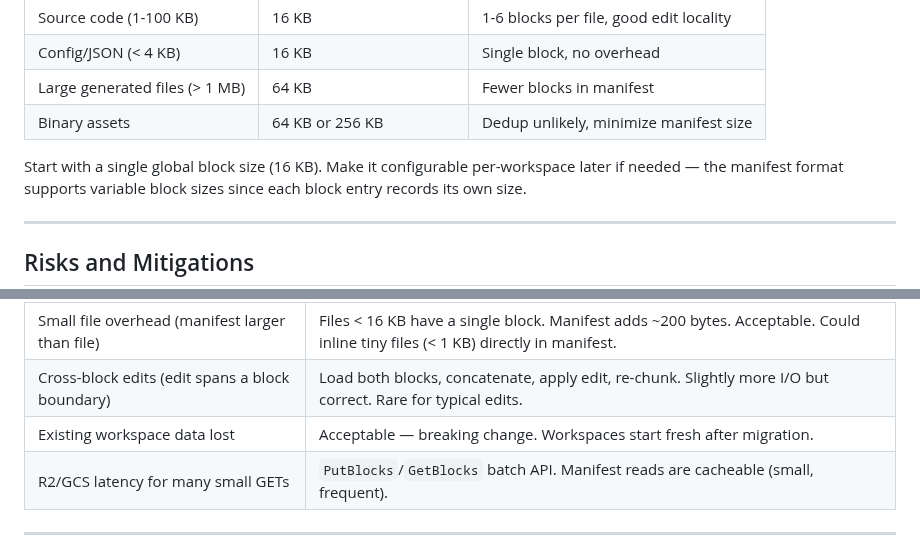
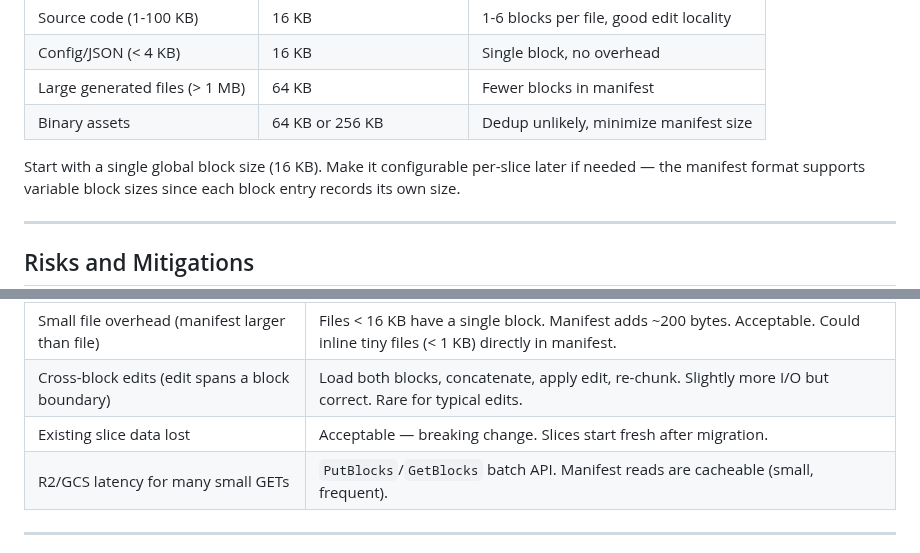
Before and after one commit to niczy/gitslice, a Markdown page: docs/design-optimize-fs-api-agents.md, 2 parts joined by grey strips. GitHub-like rendering.

```diff
--- a/docs/design-optimize-fs-api-agents.md
+++ b/docs/design-optimize-fs-api-agents.md
@@ -441,7 +441,7 @@ want different sizes:
 | Large generated files (> 1 MB) | 64 KB | Fewer blocks in manifest |
 | Binary assets | 64 KB or 256 KB | Dedup unlikely, minimize manifest size |
 
-Start with a single global block size (16 KB). Make it configurable per-workspace
+Start with a single global block size (16 KB). Make it configurable per-slice
 later if needed — the manifest format supports variable block sizes since each
 block entry records its own size.
 
@@ -455,7 +455,7 @@ block entry records its own size.
 | Manifest consistency (crash between block write and manifest update) | Blocks are content-addressed — writing an extra block is harmless. Manifest update is atomic (single PutObject). If manifest write fails, old manifest is still valid. |
 | Small file overhead (manifest larger than file) | Files < 16 KB have a single block. Manifest adds ~200 bytes. Acceptable. Could inline tiny files (< 1 KB) directly in manifest. |
 | Cross-block edits (edit spans a block boundary) | Load both blocks, concatenate, apply edit, re-chunk. Slightly more I/O but correct. Rare for typical edits. |
-| Existing workspace data lost | Acceptable — breaking change. Workspaces start fresh after migration. |
+| Existing slice data lost | Acceptable — breaking change. Slices start fresh after migration. |
 | R2/GCS latency for many small GETs | `PutBlocks`/`GetBlocks` batch API. Manifest reads are cacheable (small, frequent). |
 
 ---
```
Also changed, not shown: other parts of docs/design-optimize-fs-api-agents.md (+20 -20 lines).
